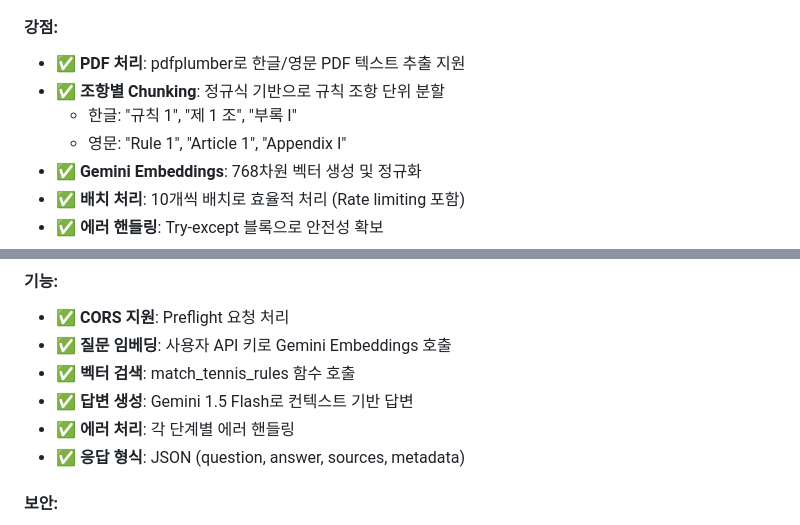
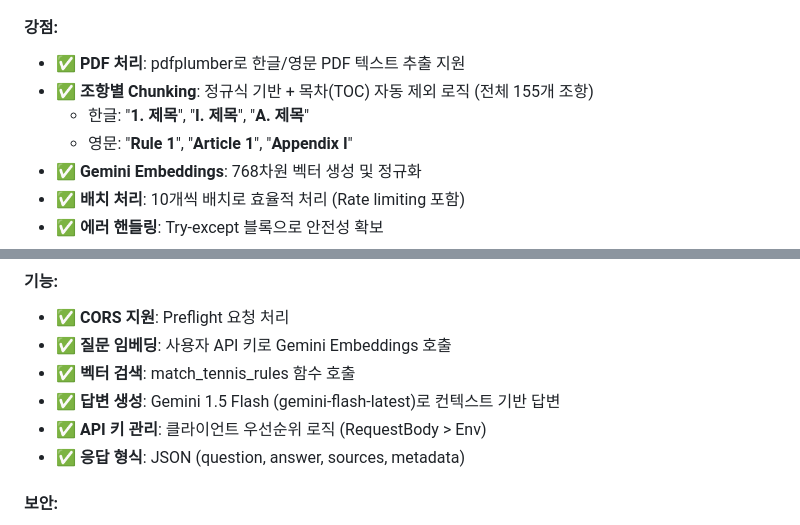
Before and after one commit to HouuYa/Tennis_Rules_RAG, a Markdown page: CODE_REVIEW.md, 2 parts joined by grey strips. Drawn GitHub-style.

```diff
--- a/CODE_REVIEW.md
+++ b/CODE_REVIEW.md
@@ -9,9 +9,9 @@
 
 #### 강점:
 - ✅ **PDF 처리**: pdfplumber로 한글/영문 PDF 텍스트 추출 지원
-- ✅ **조항별 Chunking**: 정규식 기반으로 규칙 조항 단위 분할
-  - 한글: "규칙 1", "제 1 조", "부록 I"
-  - 영문: "Rule 1", "Article 1", "Appendix I"
+- ✅ **조항별 Chunking**: 정규식 기반 + 목차(TOC) 자동 제외 로직 (전체 155개 조항)
+  - 한글: "**1. 제목**", "**I. 제목**", "**A. 제목**"
+  - 영문: "**Rule 1**", "**Article 1**", "**Appendix I**"
 - ✅ **Gemini Embeddings**: 768차원 벡터 생성 및 정규화
 - ✅ **배치 처리**: 10개씩 배치로 효율적 처리 (Rate limiting 포함)
 - ✅ **에러 핸들링**: Try-except 블록으로 안전성 확보
@@ -47,8 +47,8 @@
 - ✅ **CORS 지원**: Preflight 요청 처리
 - ✅ **질문 임베딩**: 사용자 API 키로 Gemini Embeddings 호출
 - ✅ **벡터 검색**: match_tennis_rules 함수 호출
-- ✅ **답변 생성**: Gemini 1.5 Flash로 컨텍스트 기반 답변
-- ✅ **에러 처리**: 각 단계별 에러 핸들링
+- ✅ **답변 생성**: Gemini 1.5 Flash (gemini-flash-latest)로 컨텍스트 기반 답변
+- ✅ **API 키 관리**: 클라이언트 우선순위 로직 (RequestBody > Env)
 - ✅ **응답 형식**: JSON (question, answer, sources, metadata)
 
 #### 보안:
```
Also changed, not shown: other parts of CODE_REVIEW.md (+1 -1 lines), README.md (+15 -8 lines), SETUP_GUIDE.md (+12 -12 lines).
